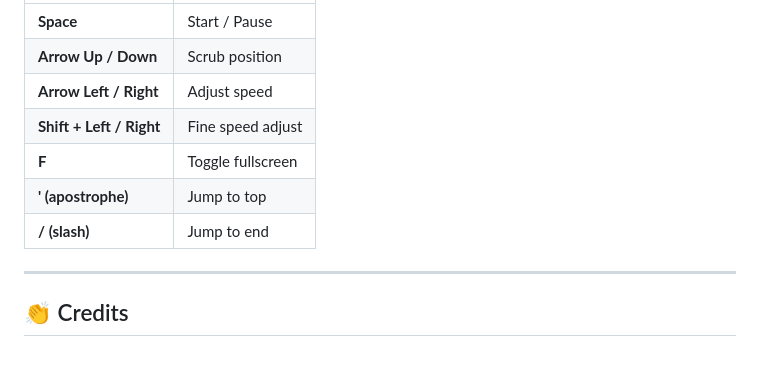
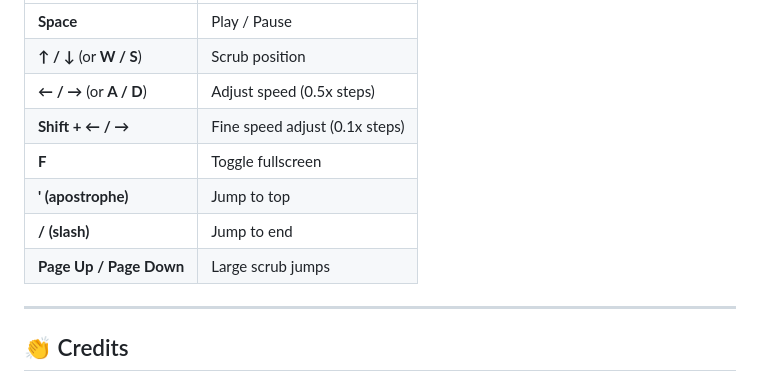
Before and after one commit to barrettsward/protonompter, a Markdown page: SETUP-GUIDE.md, the part around one of its changes. Rendered like a GitHub page.

```diff
--- a/SETUP-GUIDE.md
+++ b/SETUP-GUIDE.md
@@ -142,11 +100,12 @@ That resets everything back to the latest version. Your local settings (font siz
 |---|---|
-| **Space** | Start / Pause |
-| **Arrow Up / Down** | Scrub position |
-| **Arrow Left / Right** | Adjust speed |
-| **Shift + Left / Right** | Fine speed adjust |
+| **Space** | Play / Pause |
+| **↑ / ↓** (or **W / S**) | Scrub position |
+| **← / →** (or **A / D**) | Adjust speed (0.5x steps) |
+| **Shift + ← / →** | Fine speed adjust (0.1x steps) |
 | **F** | Toggle fullscreen |
 | **' (apostrophe)** | Jump to top |
 | **/ (slash)** | Jump to end |
+| **Page Up / Page Down** | Large scrub jumps |
 
 ---
 
```
Also changed, not shown: other parts of SETUP-GUIDE.md (+41 -83 lines).
